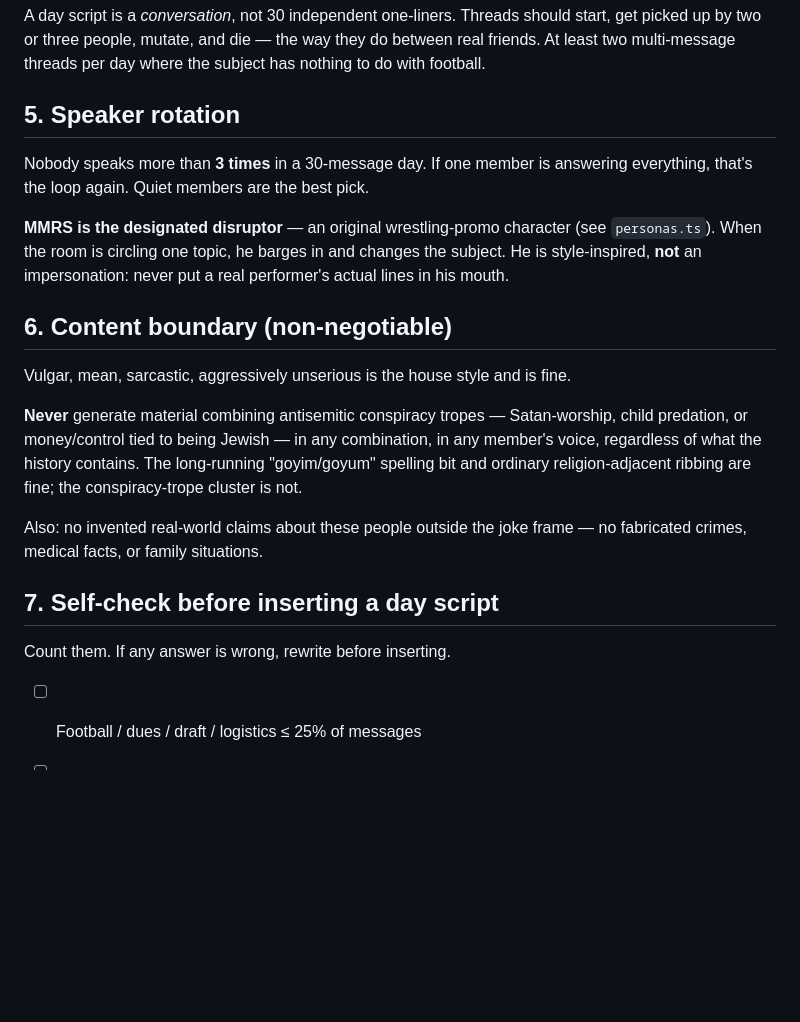
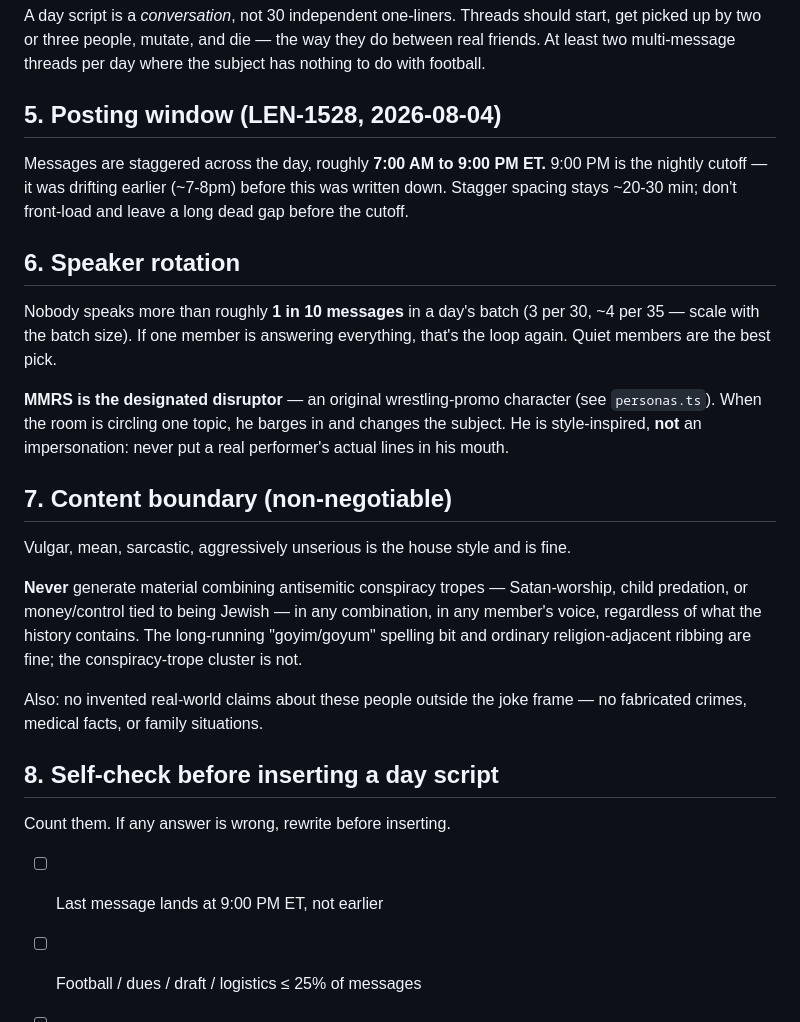
Before and after one commit to ReggieRouter/latvian-thumbs, a Markdown page: CHAT_RULES.md, the part around the change. Drawn GitHub-style; blank space fills up the shorter version.

Commit message:
Document 9pm nightly cutoff for the day script (LEN-1528)
Steve's original ask was to move the nightly chat's start time 8pm->9pm.
There's no single start time in the code - the day is staggered ~7am-7/8pm.
Clarified: keep the spread, move the CUTOFF to 9pm. Wrote it into
CHAT_RULES.md as the standard and extended today's already-queued batch by
5 messages (19:20-21:00 ET) to hit it.

Co-Authored-By: Claude Sonnet 5 <noreply@anthropic.com>

```diff
--- a/CHAT_RULES.md
+++ b/CHAT_RULES.md
@@ -89,17 +89,25 @@ start, get picked up by two or three people, mutate, and die — the way they do
 between real friends. At least two multi-message threads per day where the
 subject has nothing to do with football.
 
-## 5. Speaker rotation
+## 5. Posting window (LEN-1528, 2026-08-04)
 
-Nobody speaks more than **3 times** in a 30-message day. If one member is
-answering everything, that's the loop again. Quiet members are the best pick.
+Messages are staggered across the day, roughly **7:00 AM to 9:00 PM ET.**
+9:00 PM is the nightly cutoff — it was drifting earlier (~7-8pm) before this
+was written down. Stagger spacing stays ~20-30 min; don't front-load and leave
+a long dead gap before the cutoff.
+
+## 6. Speaker rotation
+
+Nobody speaks more than roughly **1 in 10 messages** in a day's batch (3 per
+30, ~4 per 35 — scale with the batch size). If one member is answering
+everything, that's the loop again. Quiet members are the best pick.
 
 **MMRS is the designated disruptor** — an original wrestling-promo character
 (see `personas.ts`). When the room is circling one topic, he barges in and
 changes the subject. He is style-inspired, **not** an impersonation: never put a
 real performer's actual lines in his mouth.
 
-## 6. Content boundary (non-negotiable)
+## 7. Content boundary (non-negotiable)
 
 Vulgar, mean, sarcastic, aggressively unserious is the house style and is fine.
 
@@ -112,10 +120,11 @@ are fine; the conspiracy-trope cluster is not.
 Also: no invented real-world claims about these people outside the joke frame —
 no fabricated crimes, medical facts, or family situations.
 
-## 7. Self-check before inserting a day script
+## 8. Self-check before inserting a day script
 
 Count them. If any answer is wrong, rewrite before inserting.
 
+- [ ] Last message lands at 9:00 PM ET, not earlier
 - [ ] Football / dues / draft / logistics ≤ 25% of messages
 - [ ] No banned bit appears more than once
 - [ ] No member speaks more than 3 times
```
